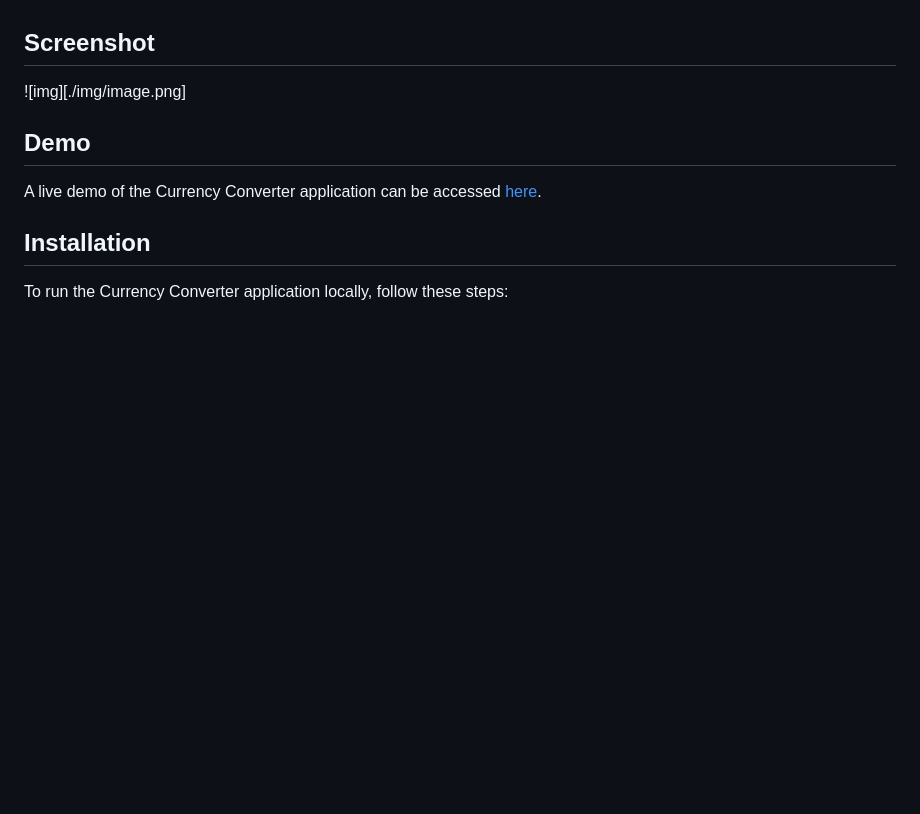
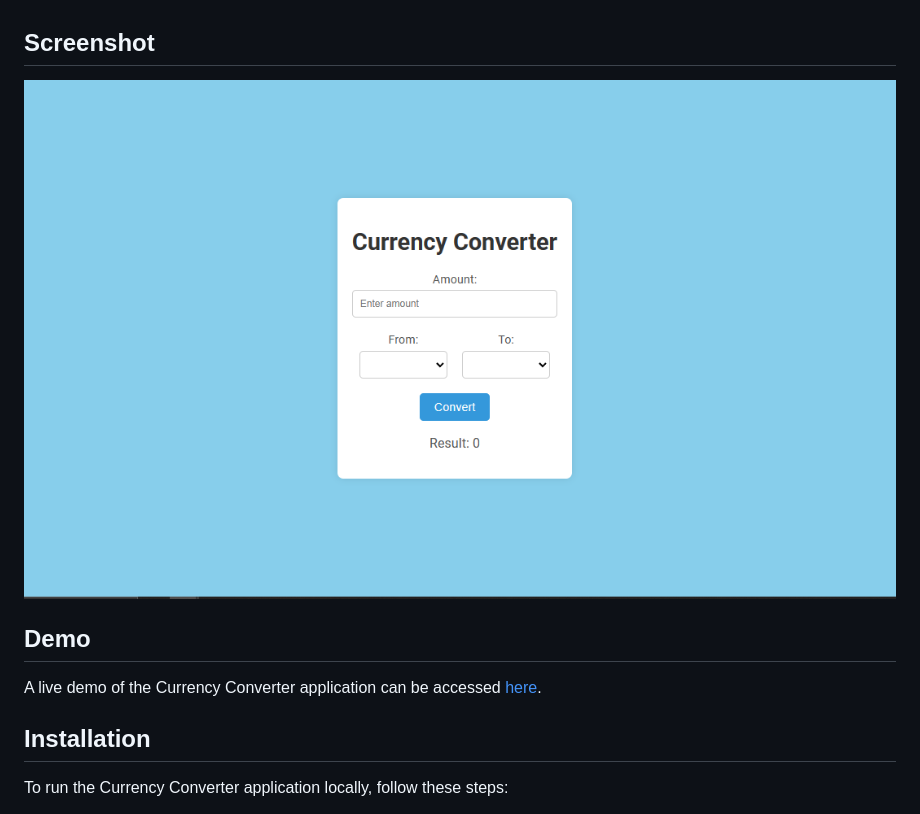
Before and after one commit to gmpsankalpa/Currency-Converter, a Markdown page: README.md, the part around the change. GitHub-like rendering; blank space fills up the shorter version.

```diff
--- a/README.md
+++ b/README.md
@@ -21,7 +21,7 @@ Currency Converter is a simple web application that allows users to convert betw
 
 ## Screenshot
 
-![img][./img/image.png]
+![img](./img/image.png)
 
 ## Demo
 
```
